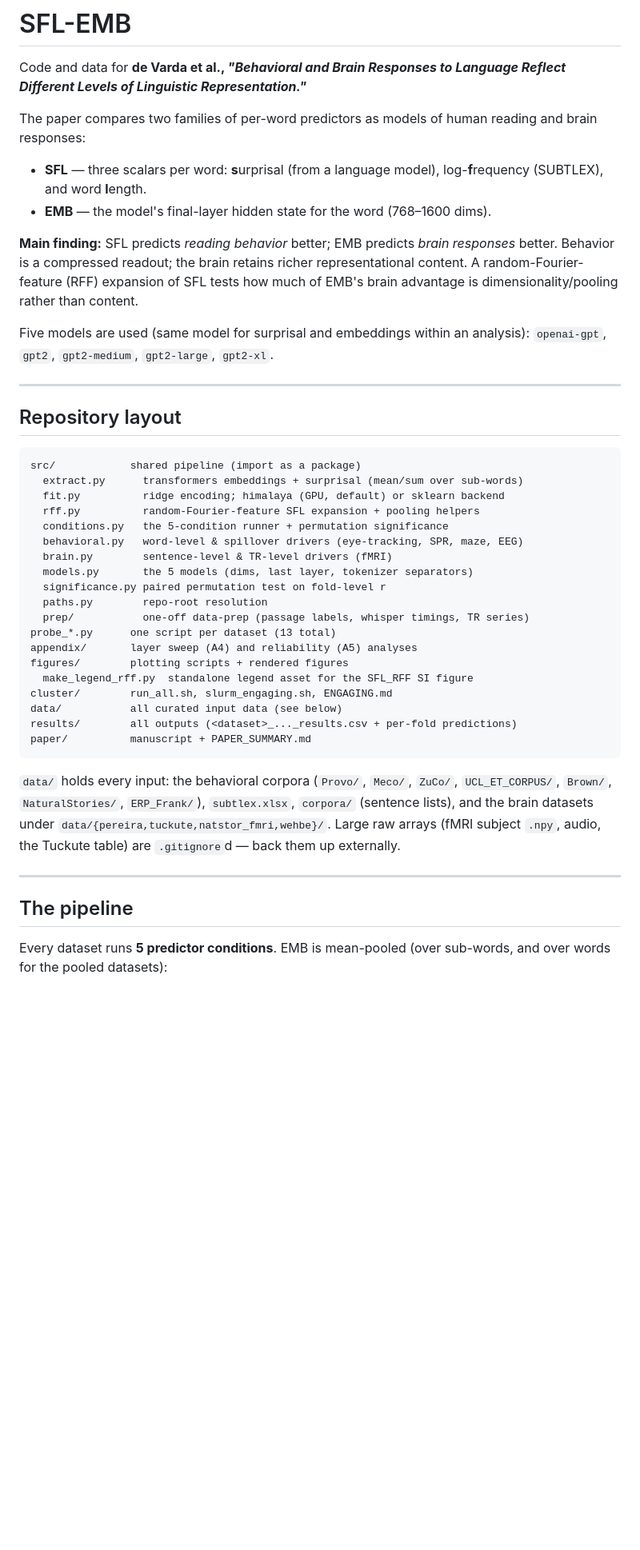
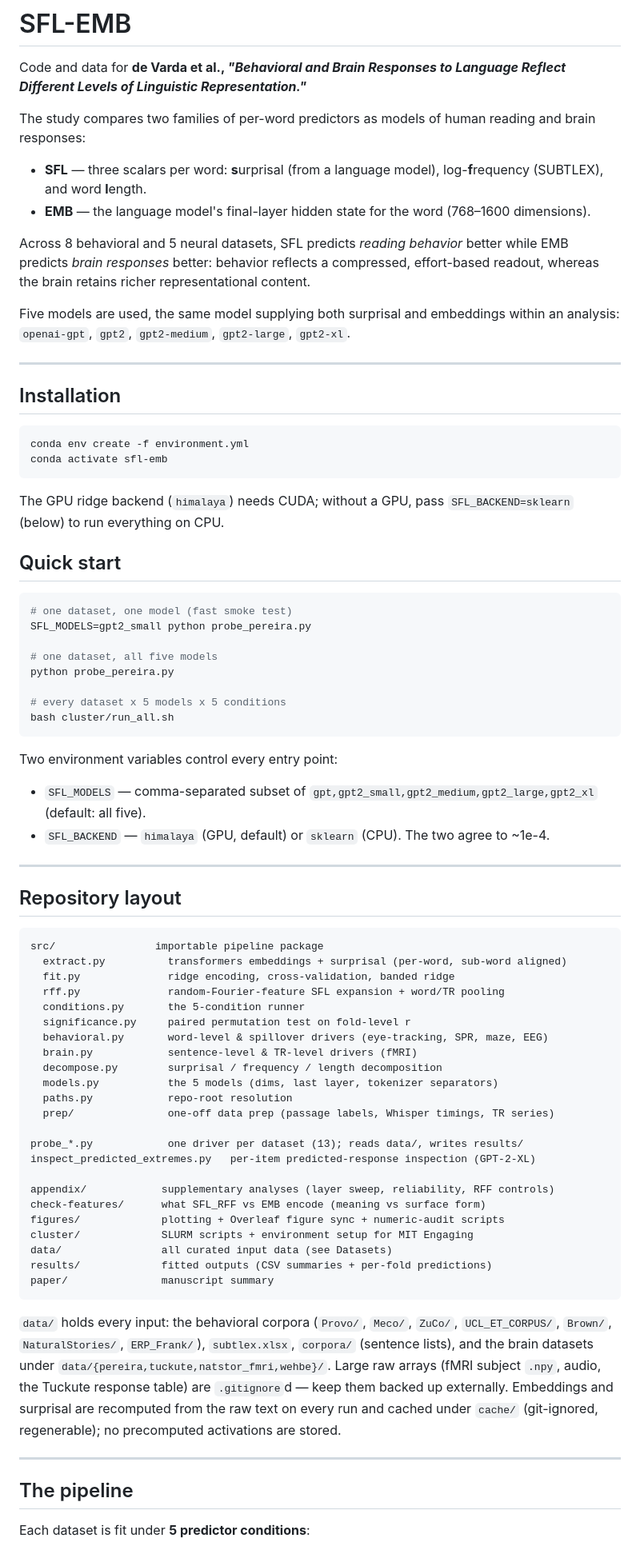
Before and after one commit to Andrea-de-Varda/SFL-EMB, a Markdown page: README.md, the part around one of its changes. Shown at 80% size. Drawn GitHub-style; blank space fills up the shorter version.

Commit message:
readme cleanup

````diff
--- a/README.md
+++ b/README.md
@@ -3,57 +3,95 @@
 Code and data for **de Varda et al., _"Behavioral and Brain Responses to Language
 Reflect Different Levels of Linguistic Representation."_**
 
-The paper compares two families of per-word predictors as models of human reading
+The study compares two families of per-word predictors as models of human reading
 and brain responses:
 
 - **SFL** — three scalars per word: **s**urprisal (from a language model),
   log-**f**requency (SUBTLEX), and word **l**ength.
-- **EMB** — the model's final-layer hidden state for the word (768–1600 dims).
+- **EMB** — the language model's final-layer hidden state for the word (768–1600
+  dimensions).
 
-**Main finding:** SFL predicts *reading behavior* better; EMB predicts *brain
-responses* better. Behavior is a compressed readout; the brain retains richer
-representational content. A random-Fourier-feature (RFF) expansion of SFL tests how
-much of EMB's brain advantage is dimensionality/pooling rather than content.
+Across 8 behavioral and 5 neural datasets, SFL predicts *reading behavior* better
+while EMB predicts *brain responses* better: behavior reflects a compressed,
+effort-based readout, whereas the brain retains richer representational content.
 
-Five models are used (same model for surprisal and embeddings within an analysis):
-`openai-gpt`, `gpt2`, `gpt2-medium`, `gpt2-large`, `gpt2-xl`.
+Five models are used, the same model supplying both surprisal and embeddings within
+an analysis: `openai-gpt`, `gpt2`, `gpt2-medium`, `gpt2-large`, `gpt2-xl`.
+
+---
+
+## Installation
+
+```bash
+conda env create -f environment.yml
+conda activate sfl-emb
+```
+
+The GPU ridge backend (`himalaya`) needs CUDA; without a GPU, pass
+`SFL_BACKEND=sklearn` (below) to run everything on CPU.
+
+## Quick start
+
+```bash
+# one dataset, one model (fast smoke test)
+SFL_MODELS=gpt2_small python probe_pereira.py
+
+# one dataset, all five models
+python probe_pereira.py
+
+# every dataset x 5 models x 5 conditions
+bash cluster/run_all.sh
+```
+
+Two environment variables control every entry point:
+
+- `SFL_MODELS` — comma-separated subset of
+  `gpt,gpt2_small,gpt2_medium,gpt2_large,gpt2_xl` (default: all five).
+- `SFL_BACKEND` — `himalaya` (GPU, default) or `sklearn` (CPU). The two agree to
+  ~1e-4.
 
 ---
 
 ## Repository layout
 
 ```
-src/            shared pipeline (import as a package)
-  extract.py      transformers embeddings + surprisal (mean/sum over sub-words)
-  fit.py          ridge encoding; himalaya (GPU, default) or sklearn backend
-  rff.py          random-Fourier-feature SFL expansion + pooling helpers
-  conditions.py   the 5-condition runner + permutation significance
-  behavioral.py   word-level & spillover drivers (eye-tracking, SPR, maze, EEG)
-  brain.py        sentence-level & TR-level drivers (fMRI)
-  models.py       the 5 models (dims, last layer, tokenizer separators)
-  significance.py paired permutation test on fold-level r
-  paths.py        repo-root resolution
-  prep/           one-off data-prep (passage labels, whisper timings, TR series)
-probe_*.py      one script per dataset (13 total)
-appendix/       layer sweep (A4) and reliability (A5) analyses
-figures/        plotting scripts + rendered figures
-  make_legend_rff.py  standalone legend asset for the SFL_RFF SI figure
-cluster/        run_all.sh, slurm_engaging.sh, ENGAGING.md
-data/           all curated input data (see below)
-results/        all outputs (<dataset>_..._results.csv + per-fold predictions)
-paper/          manuscript + PAPER_SUMMARY.md
+src/                importable pipeline package
+  extract.py          transformers embeddings + surprisal (per-word, sub-word aligned)
+  fit.py              ridge encoding, cross-validation, banded ridge
+  rff.py              random-Fourier-feature SFL expansion + word/TR pooling
+  conditions.py       the 5-condition runner
+  significance.py     paired permutation test on fold-level r
+  behavioral.py       word-level & spillover drivers (eye-tracking, SPR, maze, EEG)
+  brain.py            sentence-level & TR-level drivers (fMRI)
+  decompose.py        surprisal / frequency / length decomposition
+  models.py           the 5 models (dims, last layer, tokenizer separators)
+  paths.py            repo-root resolution
+  prep/               one-off data prep (passage labels, Whisper timings, TR series)
+
+probe_*.py            one driver per dataset (13); reads data/, writes results/
+inspect_predicted_extremes.py   per-item predicted-response inspection (GPT-2-XL)
+
+appendix/            supplementary analyses (layer sweep, reliability, RFF controls)
+check-features/      what SFL_RFF vs EMB encode (meaning vs surface form)
+figures/             plotting + Overleaf figure sync + numeric-audit scripts
+cluster/             SLURM scripts + environment setup for MIT Engaging
+data/                all curated input data (see Datasets)
+results/             fitted outputs (CSV summaries + per-fold predictions)
+paper/               manuscript summary
 ```
 
 `data/` holds every input: the behavioral corpora (`Provo/`, `Meco/`, `ZuCo/`,
 `UCL_ET_CORPUS/`, `Brown/`, `NaturalStories/`, `ERP_Frank/`), `subtlex.xlsx`,
 `corpora/` (sentence lists), and the brain datasets under
 `data/{pereira,tuckute,natstor_fmri,wehbe}/`. Large raw arrays (fMRI subject `.npy`,
-audio, the Tuckute table) are `.gitignore`d — back them up externally.
+audio, the Tuckute response table) are `.gitignore`d — keep them backed up
+externally. Embeddings and surprisal are recomputed from the raw text on every run
+and cached under `cache/` (git-ignored, regenerable); no precomputed activations are
+stored.
 
 ---
 
 ## The pipeline
 
-Every dataset runs **5 predictor conditions**. EMB is mean-pooled (over sub-words,
-and over words for the pooled datasets):
+Each dataset is fit under **5 predictor conditions**:
 
````
Also changed, not shown: other parts of README.md (+104 -172 lines).
